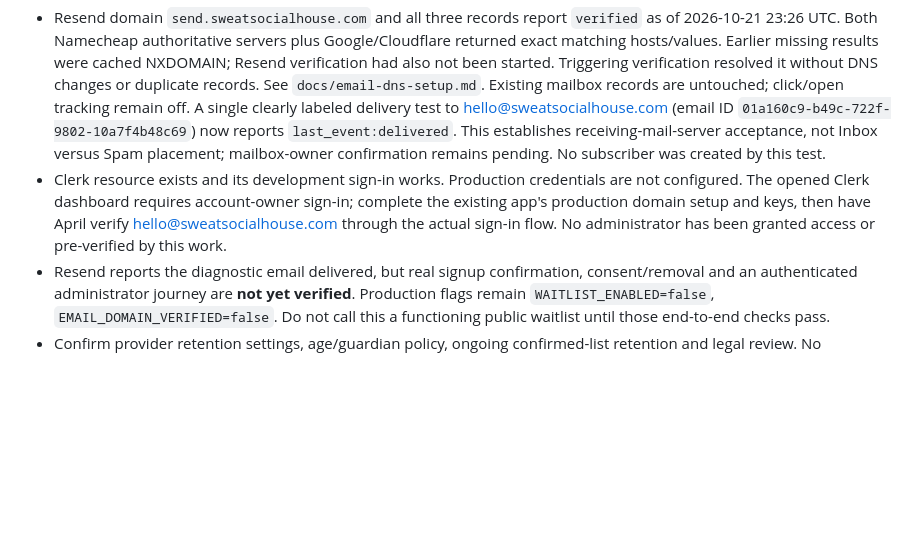
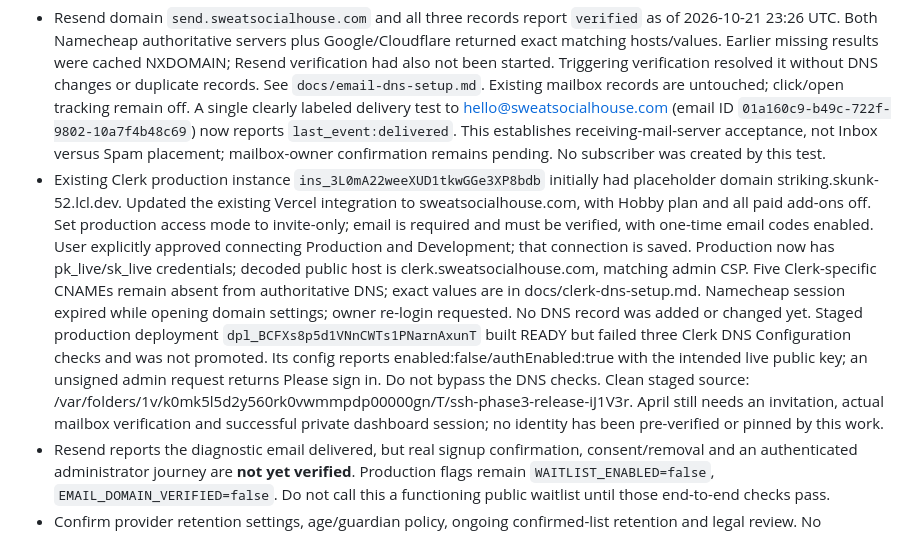
Before and after one commit to truecity/sweat-social-house, a Markdown page: HANDOFF.md, the part around the change. GitHub-like rendering; blank space fills up the shorter version.

Commit message:
Record Clerk production setup and remaining DNS verification

```diff
--- a/HANDOFF.md
+++ b/HANDOFF.md
@@ -10,7 +10,7 @@ Verified locally: 9 security/build tests passed; 7 real-database scenarios plus
 
 Remaining before activation:
 - Resend domain `send.sweatsocialhouse.com` and all three records report `verified` as of 2026-10-21 23:26 UTC. Both Namecheap authoritative servers plus Google/Cloudflare returned exact matching hosts/values. Earlier missing results were cached NXDOMAIN; Resend verification had also not been started. Triggering verification resolved it without DNS changes or duplicate records. See `docs/email-dns-setup.md`. Existing mailbox records are untouched; click/open tracking remain off. A single clearly labeled delivery test to hello@sweatsocialhouse.com (email ID `01a160c9-b49c-722f-9802-10a7f4b48c69`) now reports `last_event:delivered`. This establishes receiving-mail-server acceptance, not Inbox versus Spam placement; mailbox-owner confirmation remains pending. No subscriber was created by this test.
-- Clerk resource exists and its development sign-in works. Production credentials are not configured. The opened Clerk dashboard requires account-owner sign-in; complete the existing app's production domain setup and keys, then have April verify hello@sweatsocialhouse.com through the actual sign-in flow. No administrator has been granted access or pre-verified by this work.
+- Existing Clerk production instance `ins_3L0mA22weeXUD1tkwGGe3XP8bdb` initially had placeholder domain striking.skunk-52.lcl.dev. Updated the existing Vercel integration to sweatsocialhouse.com, with Hobby plan and all paid add-ons off. Set production access mode to invite-only; email is required and must be verified, with one-time email codes enabled. User explicitly approved connecting Production and Development; that connection is saved. Production now has pk_live/sk_live credentials; decoded public host is clerk.sweatsocialhouse.com, matching admin CSP. Five Clerk-specific CNAMEs remain absent from authoritative DNS; exact values are in docs/clerk-dns-setup.md. Namecheap session expired while opening domain settings; owner re-login requested. No DNS record was added or changed yet. Staged production deployment `dpl_BCFXs8p5d1VNnCWTs1PNarnAxunT` built READY but failed three Clerk DNS Configuration checks and was not promoted. Its config reports enabled:false/authEnabled:true with the intended live public key; an unsigned admin request returns Please sign in. Do not bypass the DNS checks. Clean staged source: /var/folders/1v/k0mk5l5d2y560rk0vwmmpdp00000gn/T/ssh-phase3-release-iJ1V3r. April still needs an invitation, actual mailbox verification and successful private dashboard session; no identity has been pre-verified or pinned by this work.
 - Resend reports the diagnostic email delivered, but real signup confirmation, consent/removal and an authenticated administrator journey are **not yet verified**. Production flags remain `WAITLIST_ENABLED=false`, `EMAIL_DOMAIN_VERIFIED=false`. Do not call this a functioning public waitlist until those end-to-end checks pass.
 - Confirm provider retention settings, age/guardian policy, ongoing confirmed-list retention and legal review. No marketing campaign sender is included. Event booking/refunds/waiver execution remain outside this phase.
 
```
Also changed, not shown: docs/clerk-dns-setup.md (added, +17 -0 lines), docs/phase-3-operations.md (+1 -1 lines).
